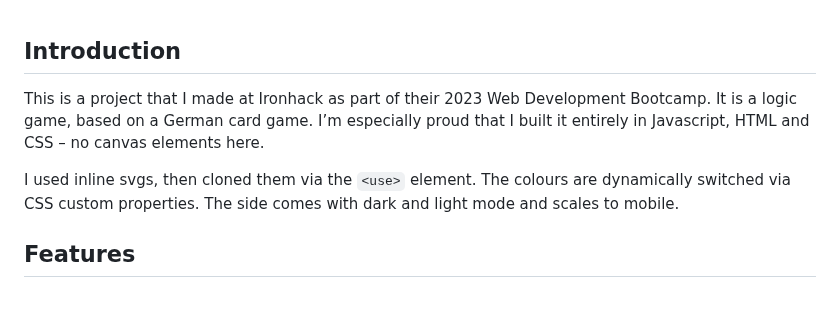
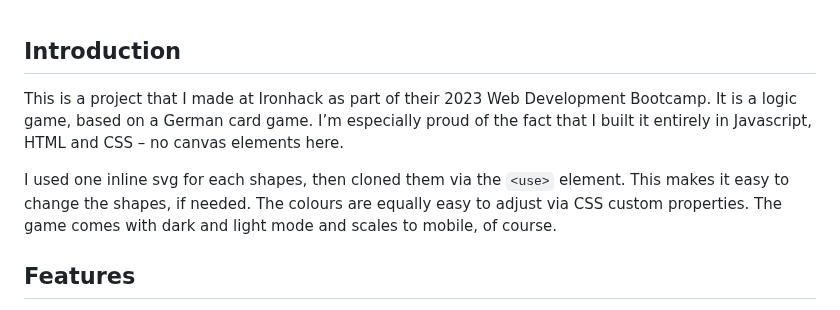
Before and after one commit to fraulueneburg/fab-five-game, a Markdown page: readme.md, the part around the change. GitHub-like rendering.

```diff
--- a/readme.md
+++ b/readme.md
@@ -8,9 +8,9 @@
 
 ## Introduction
 
-This is a project that I made at Ironhack as part of their 2023 Web Development Bootcamp. It is a logic game, based on a German card game. I’m especially proud that I built it entirely in Javascript, HTML and CSS – no canvas elements here.
+This is a project that I made at Ironhack as part of their 2023 Web Development Bootcamp. It is a logic game, based on a German card game. I’m especially proud of the fact that I built it entirely in Javascript, HTML and CSS – no canvas elements here.
 
-I used inline svgs, then cloned them via the `<use>` element. The colours are dynamically switched via CSS custom properties. The side comes with dark and light mode and scales to mobile.
+I used one inline svg for each shapes, then cloned them via the `<use>` element. This makes it easy to change the shapes, if needed. The colours are equally easy to adjust via CSS custom properties. The game comes with dark and light mode and scales to mobile, of course.
 
 ## Features
 
```
